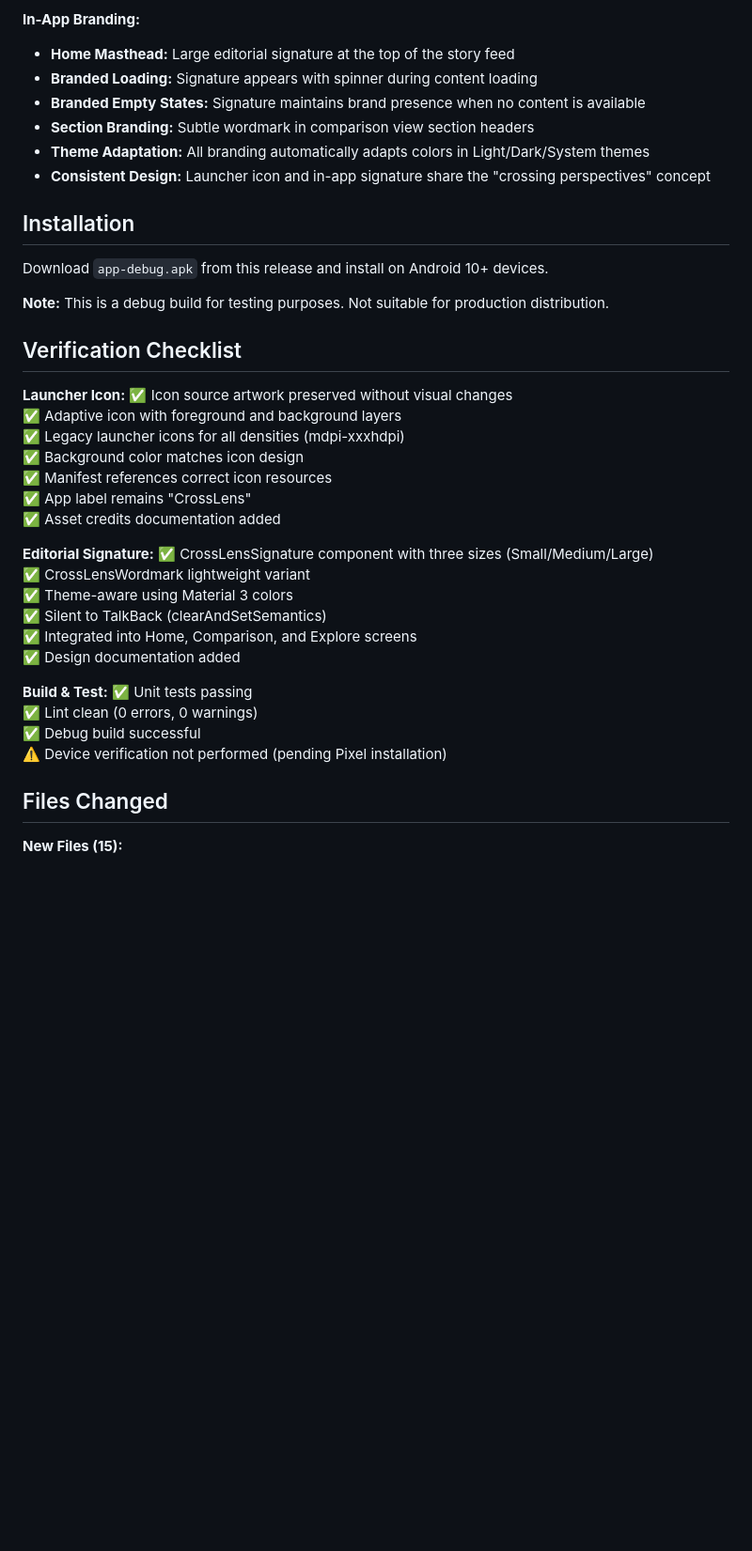
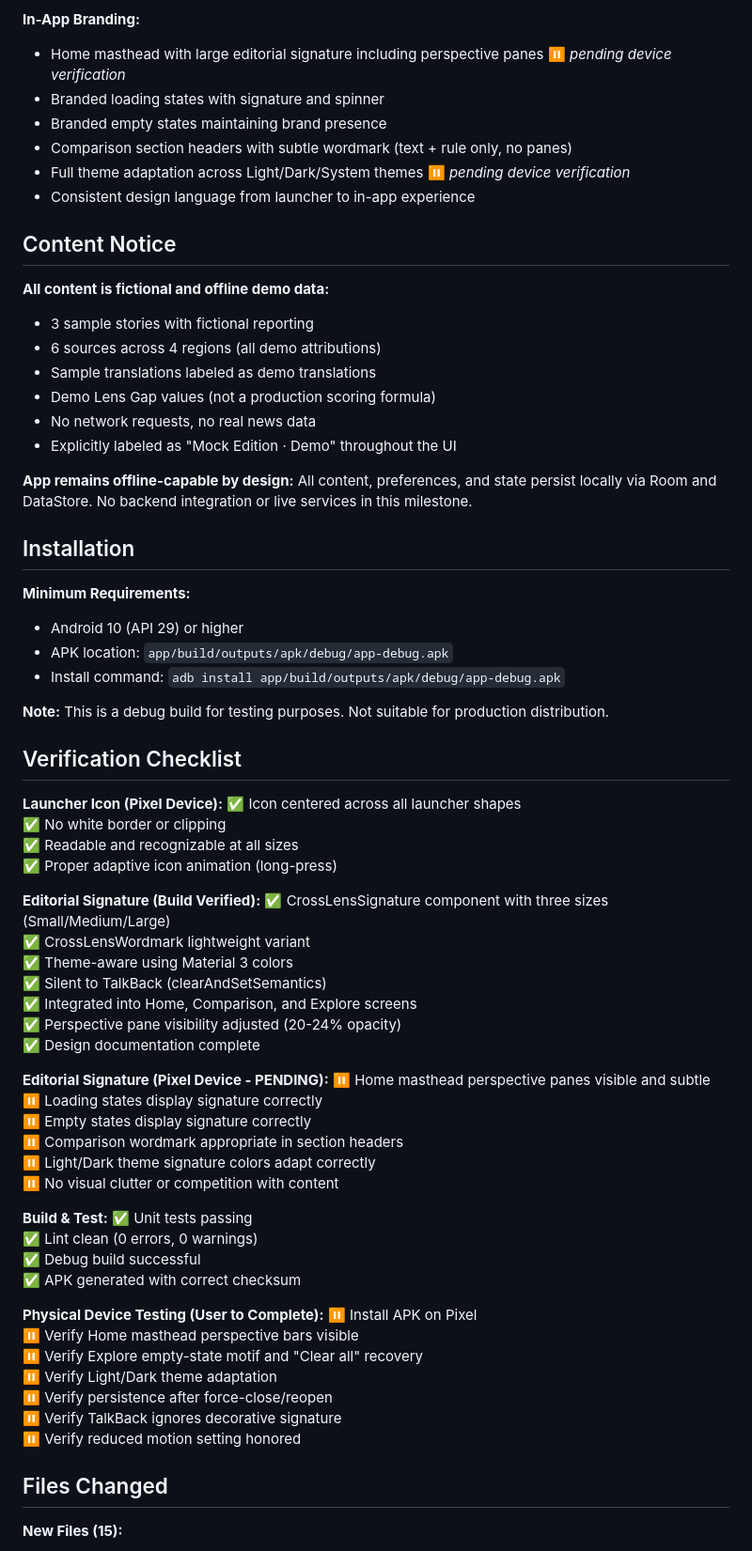
Before and after one commit to Mattjhagen/CrossLens, a Markdown page: RELEASE_NOTES_v0.0.5.md, the part around one of its changes. Shown at 94% size. GitHub-like rendering; blank space fills up the shorter version.

```diff
--- a/RELEASE_NOTES_v0.0.5.md
+++ b/RELEASE_NOTES_v0.0.5.md
@@ -140,42 +160,72 @@ Users will now see:
 
 **In-App Branding:**
-- **Home Masthead:** Large editorial signature at the top of the story feed
-- **Branded Loading:** Signature appears with spinner during content loading
-- **Branded Empty States:** Signature maintains brand presence when no content is available
-- **Section Branding:** Subtle wordmark in comparison view section headers
-- **Theme Adaptation:** All branding automatically adapts colors in Light/Dark/System themes
-- **Consistent Design:** Launcher icon and in-app signature share the "crossing perspectives" concept
+- Home masthead with large editorial signature including perspective panes ⏸️ *pending device verification*
+- Branded loading states with signature and spinner
+- Branded empty states maintaining brand presence
+- Comparison section headers with subtle wordmark (text + rule only, no panes)
+- Full theme adaptation across Light/Dark/System themes ⏸️ *pending device verification*
+- Consistent design language from launcher to in-app experience
+
+## Content Notice
+
+**All content is fictional and offline demo data:**
+- 3 sample stories with fictional reporting
+- 6 sources across 4 regions (all demo attributions)
+- Sample translations labeled as demo translations
+- Demo Lens Gap values (not a production scoring formula)
+- No network requests, no real news data
+- Explicitly labeled as "Mock Edition · Demo" throughout the UI
+
+**App remains offline-capable by design:** All content, preferences, and state persist locally via Room and DataStore. No backend integration or live services in this milestone.
 
 ## Installation
 
-Download `app-debug.apk` from this release and install on Android 10+ devices.
+**Minimum Requirements:**
+- Android 10 (API 29) or higher
+- APK location: `app/build/outputs/apk/debug/app-debug.apk`
+- Install command: `adb install app/build/outputs/apk/debug/app-debug.apk`
 
 **Note:** This is a debug build for testing purposes. Not suitable for production distribution.
 
 ## Verification Checklist
 
-**Launcher Icon:**
-✅ Icon source artwork preserved without visual changes
-✅ Adaptive icon with foreground and background layers
-✅ Legacy launcher icons for all densities (mdpi-xxxhdpi)
-✅ Background color matches icon design
-✅ Manifest references correct icon resources
-✅ App label remains "CrossLens"
-✅ Asset credits documentation added
+**Launcher Icon (Pixel Device):**
+✅ Icon centered across all launcher shapes
+✅ No white border or clipping
+✅ Readable and recognizable at all sizes
+✅ Proper adaptive icon animation (long-press)
 
-**Editorial Signature:**
+**Editorial Signature (Build Verified):**
 ✅ CrossLensSignature component with three sizes (Small/Medium/Large)
 ✅ CrossLensWordmark lightweight variant
 ✅ Theme-aware using Material 3 colors
 ✅ Silent to TalkBack (clearAndSetSemantics)
 ✅ Integrated into Home, Comparison, and Explore screens
-✅ Design documentation added
+✅ Perspective pane visibility adjusted (20-24% opacity)
+✅ Design documentation complete
+
+**Editorial Signature (Pixel Device - PENDING):**
+⏸️ Home masthead perspective panes visible and subtle
+⏸️ Loading states display signature correctly
+⏸️ Empty states display signature correctly
+⏸️ Comparison wordmark appropriate in section headers
+⏸️ Light/Dark theme signature colors adapt correctly
+⏸️ No visual clutter or competition with content
 
 **Build & Test:**
 ✅ Unit tests passing
 ✅ Lint clean (0 errors, 0 warnings)
 ✅ Debug build successful
-⚠️ Device verification not performed (pending Pixel installation)
+✅ APK generated with correct checksum
+
+**Physical Device Testing (User to Complete):**
+⏸️ Install APK on Pixel
+⏸️ Verify Home masthead perspective bars visible
+⏸️ Verify Explore empty-state motif and "Clear all" recovery
+⏸️ Verify Light/Dark theme adaptation
+⏸️ Verify persistence after force-close/reopen
+⏸️ Verify TalkBack ignores decorative signature
+⏸️ Verify reduced motion setting honored
 
 ## Files Changed
 
```
Also changed, not shown: other parts of RELEASE_NOTES_v0.0.5.md (+117 -60 lines), docs/BUILD_STATUS.md (+33 -13 lines).
